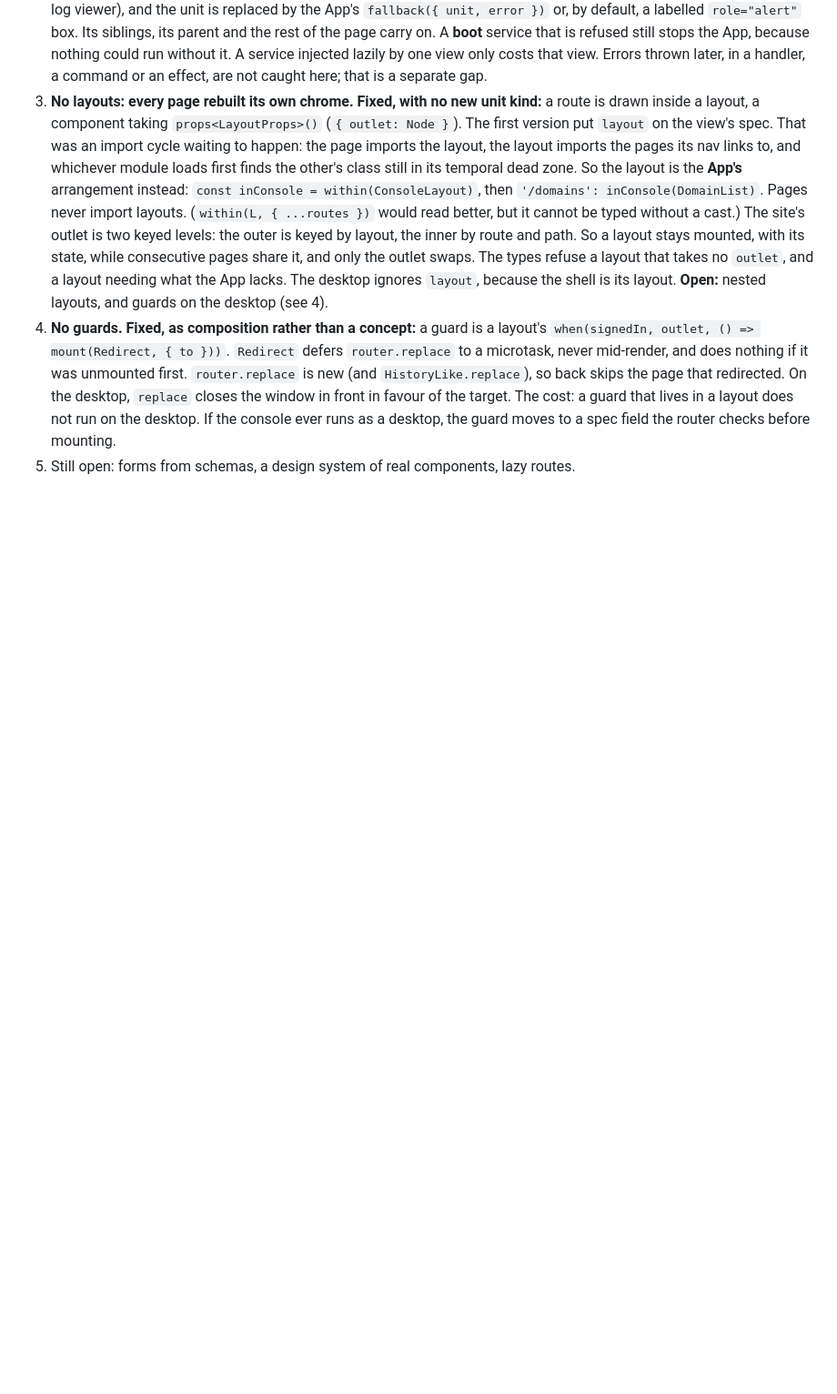
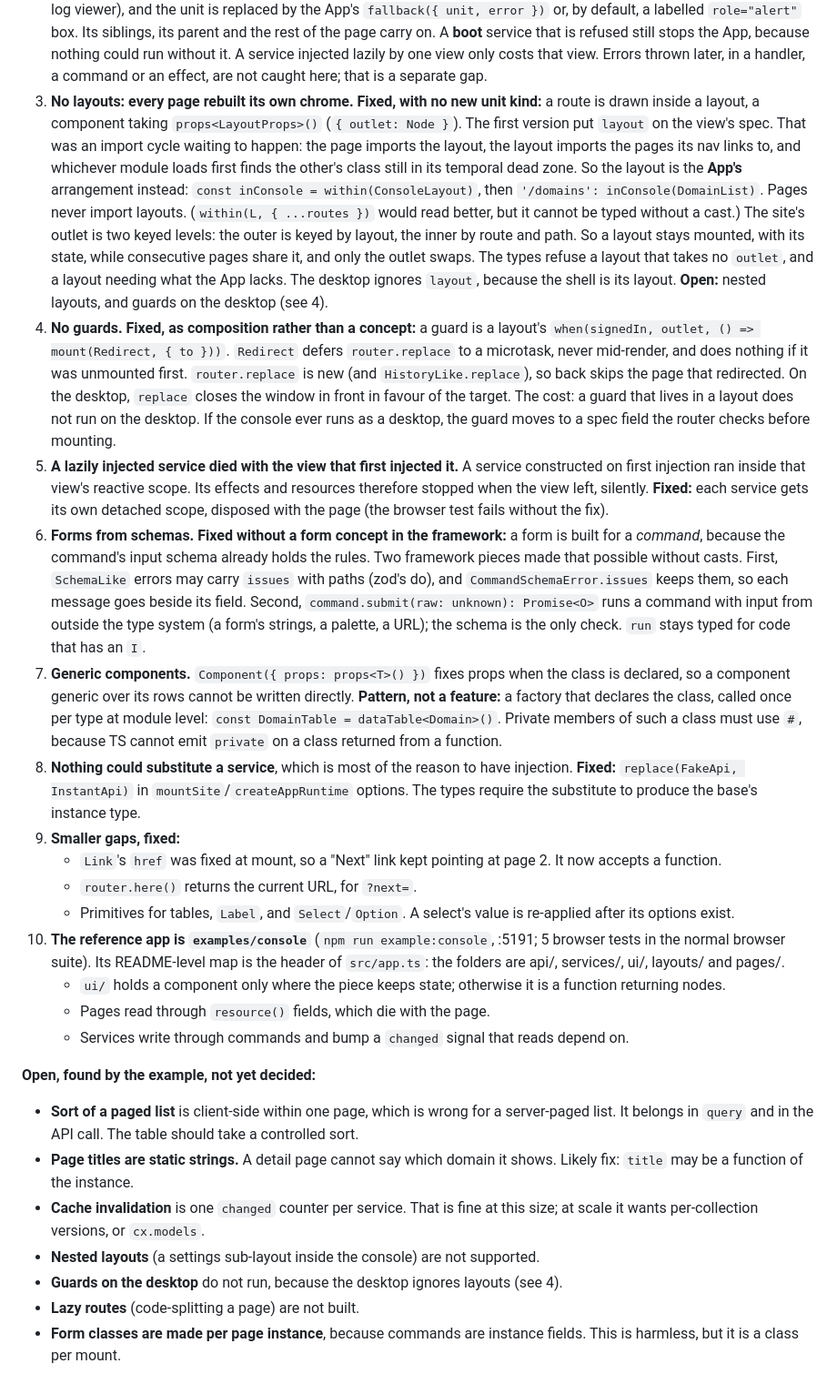
Before and after one commit to FLYBYME/mesh-web, a Markdown page: docs/app-model.md, the part around the change. Shown at 91% size. GitHub-like rendering; blank space fills up the shorter version.

Commit message:
docs §24: what the reference console forced into the framework, and what it left open

```diff
--- a/docs/app-model.md
+++ b/docs/app-model.md
@@ -656,4 +656,48 @@ example, before the example relies on it:
    closes the window in front in favour of the target. The cost: a guard that lives in a layout does
    not run on the desktop. If the console ever runs as a desktop, the guard moves to a spec field
    the router checks before mounting.
-5. Still open: forms from schemas, a design system of real components, lazy routes.
+5. **A lazily injected service died with the view that first injected it.** A service
+   constructed on first injection ran inside that view's reactive scope. Its effects and
+   resources therefore stopped when the view left, silently. **Fixed:** each service gets its own
+   detached scope, disposed with the page (the browser test fails without the fix).
+6. **Forms from schemas.** **Fixed without a form concept in the framework:** a form is built for
+   a *command*, because the command's input schema already holds the rules. Two framework pieces
+   made that possible without casts. First, `SchemaLike` errors may carry `issues` with paths
+   (zod's do), and `CommandSchemaError.issues` keeps them, so each message goes beside its field.
+   Second, `command.submit(raw: unknown): Promise<O>` runs a command with input from outside the
+   type system (a form's strings, a palette, a URL); the schema is the only check. `run` stays
+   typed for code that has an `I`.
+7. **Generic components.** `Component({ props: props<T>() })` fixes props when the class is
+   declared, so a component generic over its rows cannot be written directly. **Pattern, not a
+   feature:** a factory that declares the class, called once per type at module level:
+   `const DomainTable = dataTable<Domain>()`. Private members of such a class must use `#`,
+   because TS cannot emit `private` on a class returned from a function.
+8. **Nothing could substitute a service**, which is most of the reason to have injection.
+   **Fixed:** `replace(FakeApi, InstantApi)` in `mountSite`/`createAppRuntime` options.
+   The types require the substitute to produce the base's instance type.
+9. **Smaller gaps, fixed:**
+   - `Link`'s `href` was fixed at mount, so a "Next" link kept pointing at page 2. It now
+     accepts a function.
+   - `router.here()` returns the current URL, for `?next=`.
+   - Primitives for tables, `Label`, and `Select`/`Option`. A select's value is re-applied after
+     its options exist.
+10. **The reference app is `examples/console`** (`npm run example:console`, :5191; 5 browser tests
+    in the normal browser suite). Its README-level map is the header of `src/app.ts`: the folders
+    are api/, services/, ui/, layouts/ and pages/.
+    - `ui/` holds a component only where the piece keeps state; otherwise it is a function
+      returning nodes.
+    - Pages read through `resource()` fields, which die with the page.
+    - Services write through commands and bump a `changed` signal that reads depend on.
+
+**Open, found by the example, not yet decided:**
+- **Sort of a paged list** is client-side within one page, which is wrong for a server-paged
+  list. It belongs in `query` and in the API call. The table should take a controlled sort.
+- **Page titles are static strings.** A detail page cannot say which domain it shows.
+  Likely fix: `title` may be a function of the instance.
+- **Cache invalidation** is one `changed` counter per service. That is fine at this size; at
+  scale it wants per-collection versions, or `cx.models`.
+- **Nested layouts** (a settings sub-layout inside the console) are not supported.
+- **Guards on the desktop** do not run, because the desktop ignores layouts (see 4).
+- **Lazy routes** (code-splitting a page) are not built.
+- **Form classes are made per page instance**, because commands are instance fields. This is
+  harmless, but it is a class per mount.
```
